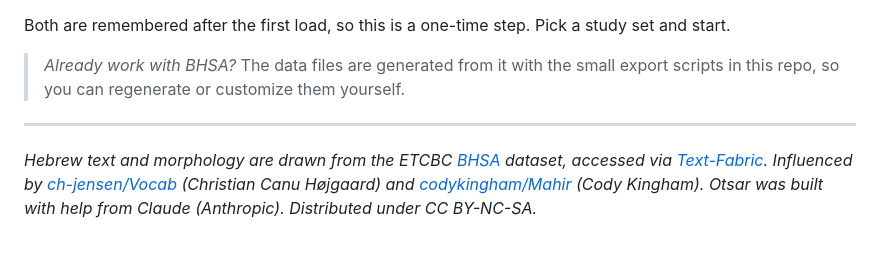
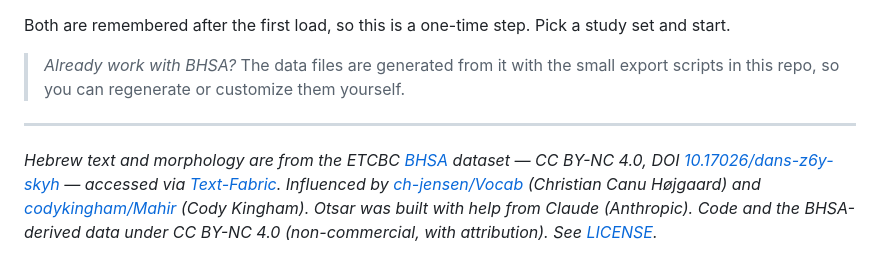
Before and after one commit to FelixBBL/Otsar, a Markdown page: README.md, the part around the change. Drawn GitHub-style.

Commit message:
Revise BHSA dataset attribution and licensing
Updated attribution and licensing information for BHSA dataset.

```diff
--- a/README.md
+++ b/README.md
@@ -69,4 +69,4 @@ Both are remembered after the first load, so this is a one-time step. Pick a stu
 
 ---
 
-*Hebrew text and morphology are drawn from the ETCBC [BHSA](https://github.com/ETCBC/bhsa) dataset, accessed via [Text-Fabric](https://github.com/annotation/text-fabric). Influenced by [ch-jensen/Vocab](https://github.com/ch-jensen/Vocab) (Christian Canu Højgaard) and [codykingham/Mahir](https://github.com/codykingham/Mahir) (Cody Kingham). Otsar was built with help from Claude (Anthropic). Distributed under CC BY-NC-SA.*
+*Hebrew text and morphology are from the ETCBC [BHSA](https://github.com/ETCBC/bhsa) dataset — CC BY-NC 4.0, DOI [10.17026/dans-z6y-skyh](https://doi.org/10.17026/dans-z6y-skyh) — accessed via [Text-Fabric](https://github.com/annotation/text-fabric). Influenced by [ch-jensen/Vocab](https://github.com/ch-jensen/Vocab) (Christian Canu Højgaard) and [codykingham/Mahir](https://github.com/codykingham/Mahir) (Cody Kingham). Otsar was built with help from Claude (Anthropic). Code and the BHSA-derived data under CC BY-NC 4.0 (non-commercial, with attribution). See [LICENSE](LICENSE).*
```
